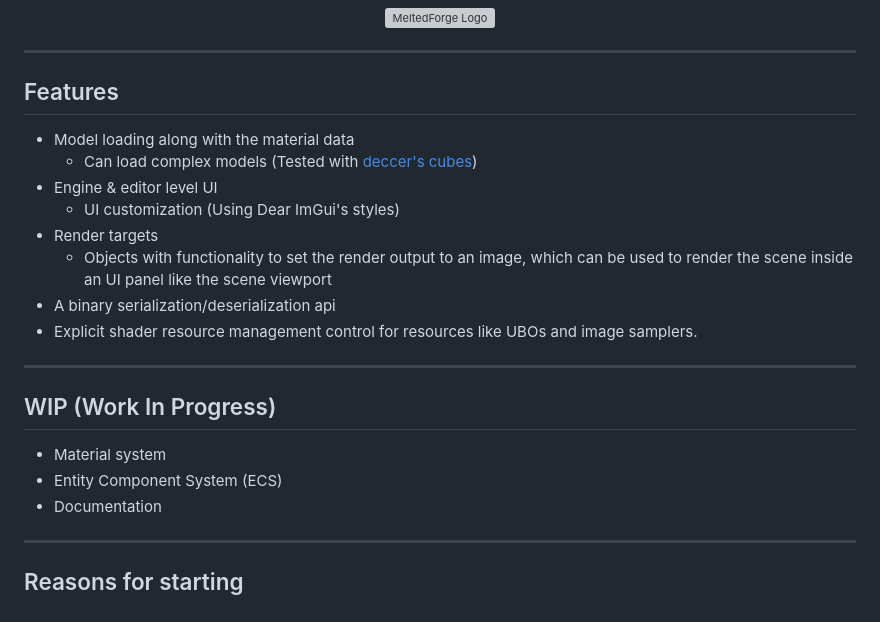
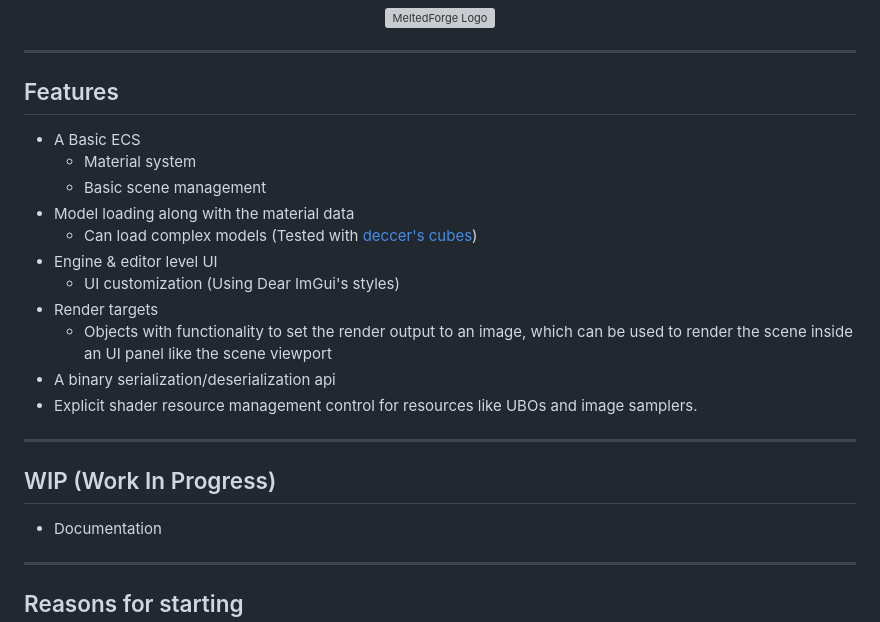
Before and after one commit to CloudCodingSpace/MeltedForge, a Markdown page: README.md, the part around the change. Rendered like a GitHub page; grey boxes are pictures that could not be loaded.

```diff
--- a/README.md
+++ b/README.md
@@ -10,6 +10,9 @@
 
 ## Features
 
+ - A Basic ECS
+   - Material system
+   - Basic scene management
  - Model loading along with the material data
     - Can load complex models (Tested with [deccer's cubes](https://github.com/GraphicsProgramming/deccer-cubes))
  - Engine & editor level UI
@@ -22,9 +25,6 @@
 ---
 
 ## WIP (Work In Progress)
-
- - Material system
- - Entity Component System (ECS)
  - Documentation
 
 ---
```
